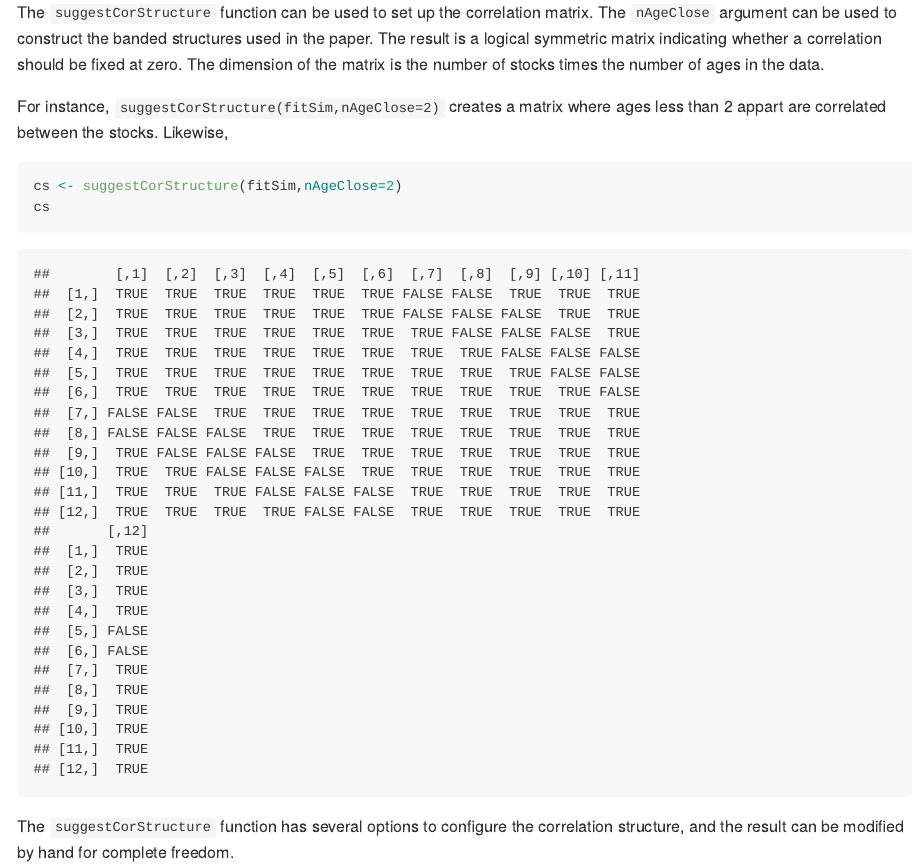
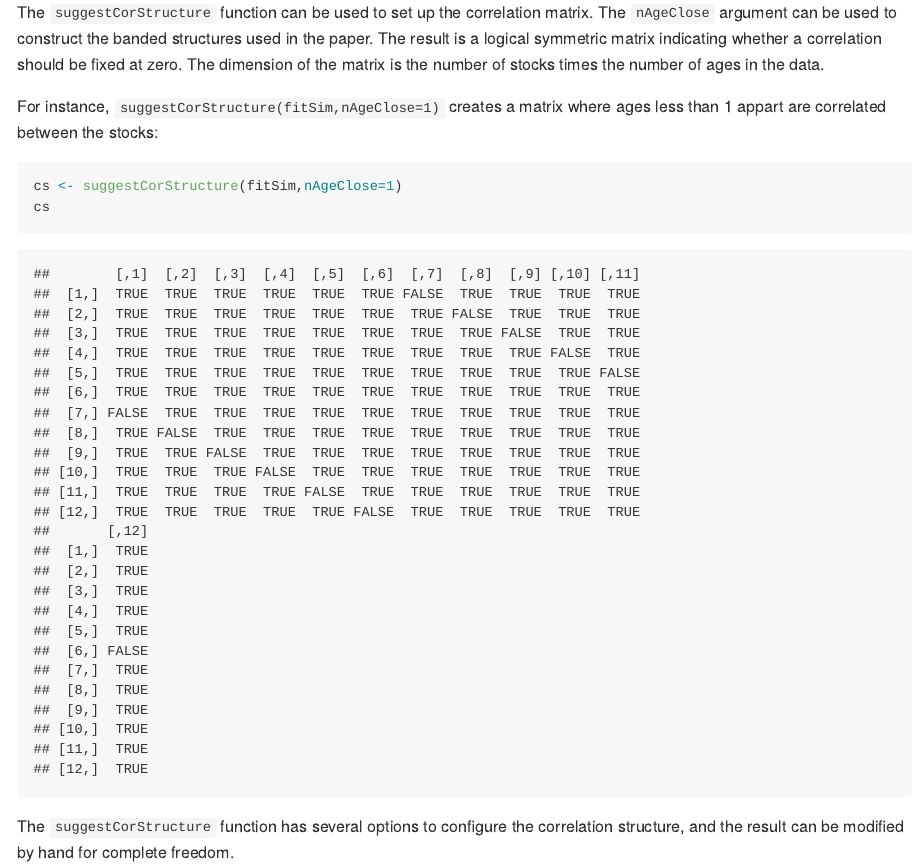
Before and after one commit to calbertsen/multi_SAM, an R Markdown document (README.Rmd): the page in a window 1100 px wide, from 1000 px down. The pictures show the output file README.md that the author committed with the source, drawn offline in the style of GitHub.

Commit message:
Update to readme and makefile

````diff
--- a/README.Rmd
+++ b/README.Rmd
@@ -41,10 +41,10 @@ After the simulated data have been fitted and combined by the `c` function, the
 The `suggestCorStructure` function can be used to set up the correlation matrix. The `nAgeClose` argument can be used to construct the banded structures used in the paper. The result is a logical symmetric matrix indicating whether a correlation should be fixed at zero.
 The dimension of the matrix is the number of stocks times the number of ages in the data.
 
-For instance, `suggestCorStructure(fitSim,nAgeClose=2)` creates a matrix where ages less than 2 appart are correlated between the stocks. Likewise,
+For instance, `suggestCorStructure(fitSim,nAgeClose=1)` creates a matrix where ages less than 1 appart are correlated between the stocks:
 
 ```{r}
-cs <- suggestCorStructure(fitSim,nAgeClose=2)
+cs <- suggestCorStructure(fitSim,nAgeClose=1)
 cs
 ```
 
````
Also changed, not shown: README.md, README_files/figure-gfm/unnamed-chunk-10-1.png, README_files/figure-gfm/unnamed-chunk-11-1.png, README_files/figure-gfm/unnamed-chunk-12-1.png, README_files/figure-gfm/unnamed-chunk-13-1.png, README_files/figure-gfm/unnamed-chunk-14-1.png, README_files/figure-gfm/unnamed-chunk-15-1.png, README_files/figure-gfm/unnamed-chunk-6-1.png, README_files/figure-gfm/unnamed-chunk-7-1.png, README_files/figure-gfm/unnamed-chunk-8-1.png, README_files/figure-gfm/unnamed-chunk-9-1.png, 1 other file.
